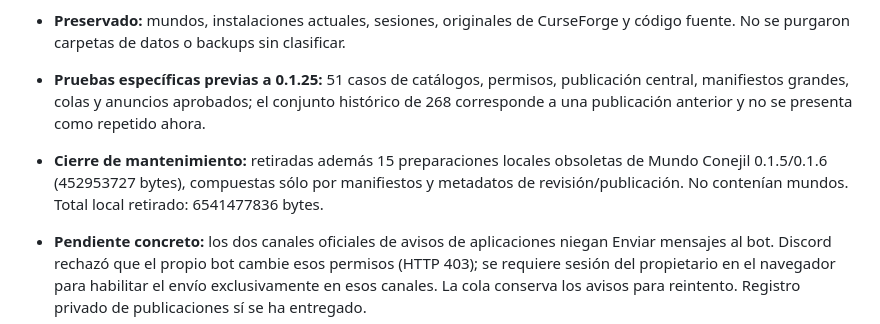
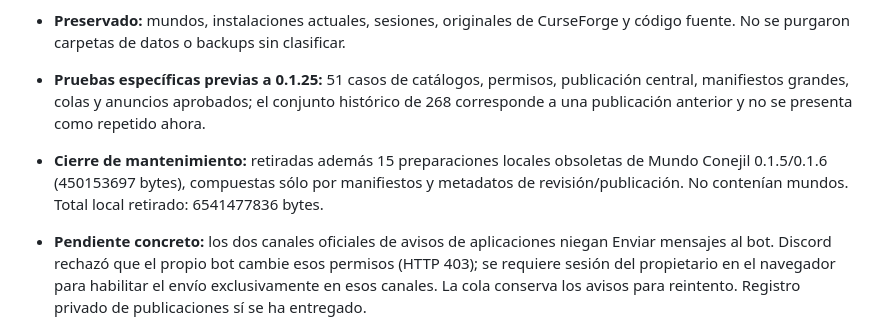
Before and after one commit to tonyvillalobosmejia-netizen/champagne-vol5-modpack, a Markdown page: launcher/ESTADO_DESARROLLO.md, the part around the change. Rendered like a GitHub page.

Commit message:
docs: registrar estado verificado de VillaWolf y mantenimiento del informe

```diff
--- a/launcher/ESTADO_DESARROLLO.md
+++ b/launcher/ESTADO_DESARROLLO.md
@@ -432,6 +432,6 @@ Se añade auditoría de cambios confirmados sólo en catálogo (rol, servidor o
 - **Preservado:** mundos, instalaciones actuales, sesiones, originales de CurseForge y código fuente. No se purgaron carpetas de datos o backups sin clasificar.
 - **Pruebas específicas previas a 0.1.25:** 51 casos de catálogos, permisos, publicación central, manifiestos grandes, colas y anuncios aprobados; el conjunto histórico de 268 corresponde a una publicación anterior y no se presenta como repetido ahora.
 
-- **Cierre de mantenimiento:** retiradas además 15 preparaciones locales obsoletas de Mundo Conejil 0.1.5/0.1.6 (452953727 bytes), compuestas sólo por manifiestos y metadatos de revisión/publicación. No contenían mundos. Total local retirado: 6541477836 bytes.
+- **Cierre de mantenimiento:** retiradas además 15 preparaciones locales obsoletas de Mundo Conejil 0.1.5/0.1.6 (450153697 bytes), compuestas sólo por manifiestos y metadatos de revisión/publicación. No contenían mundos. Total local retirado: 6541477836 bytes.
 - **Pendiente concreto:** los dos canales oficiales de avisos de aplicaciones niegan Enviar mensajes al bot. Discord rechazó que el propio bot cambie esos permisos (HTTP 403); se requiere sesión del propietario en el navegador para habilitar el envío exclusivamente en esos canales. La cola conserva los avisos para reintento. Registro privado de publicaciones sí se ha entregado.
 - **Servicio activo:** Worker 1.2.2, despliegue 39e003ab confirmado en Cloudflare; bot reiniciado con la credencial cifrada existente y plantilla de eliminación actualizada. 7/7 pruebas de releases/cola aprobadas tras el ajuste de sondeo. Administrador 0.1.25 y Launcher 0.1.18 confirmados también en los paquetes instalados de esta PC.
```
